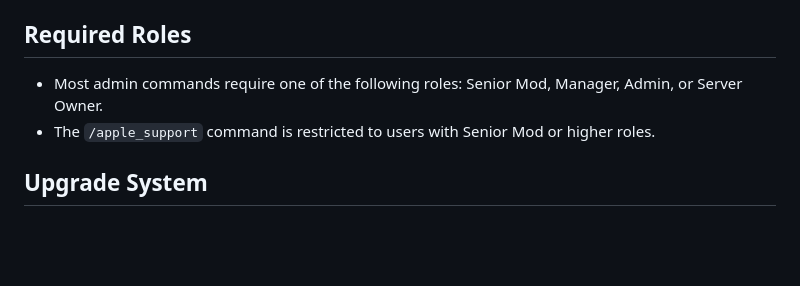
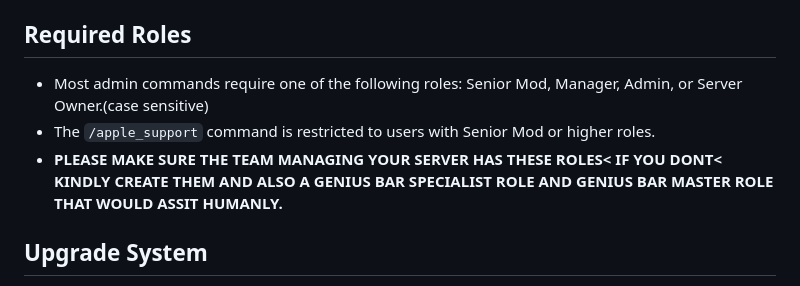
Before and after one commit to TermuxHackz/ASB, a Markdown page: README.md, the part around the change. Rendered like a GitHub page; blank space fills up the shorter version.

```diff
--- a/README.md
+++ b/README.md
@@ -77,8 +77,9 @@ The Apple Support AI Bot is a sophisticated Discord bot designed to provide high
 - `/upgrade_limit [new_limit]`: Upgrade the server's question limit (10-20).
 
 ## Required Roles
-- Most admin commands require one of the following roles: Senior Mod, Manager, Admin, or Server Owner.
+- Most admin commands require one of the following roles: Senior Mod, Manager, Admin, or Server Owner.(case sensitive)
 - The `/apple_support` command is restricted to users with Senior Mod or higher roles.
+- **PLEASE MAKE SURE THE TEAM MANAGING YOUR SERVER HAS THESE ROLES< IF YOU DONT< KINDLY CREATE THEM AND ALSO A GENIUS BAR SPECIALIST ROLE AND GENIUS BAR MASTER ROLE THAT WOULD ASSIT HUMANLY.**
 
 ## Upgrade System
 - Servers can upgrade to increase their question limit and access premium features.
```
